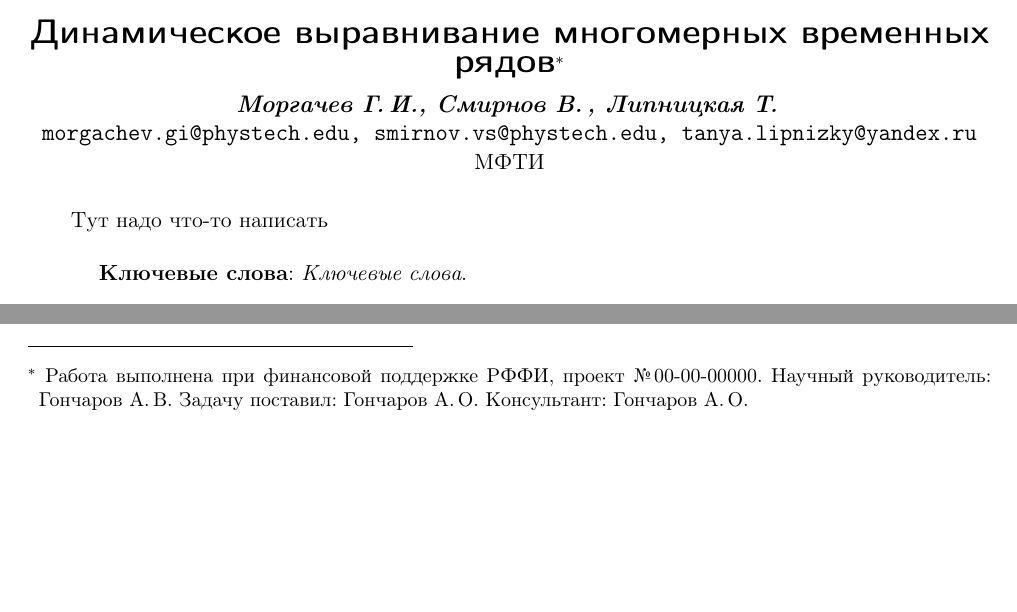
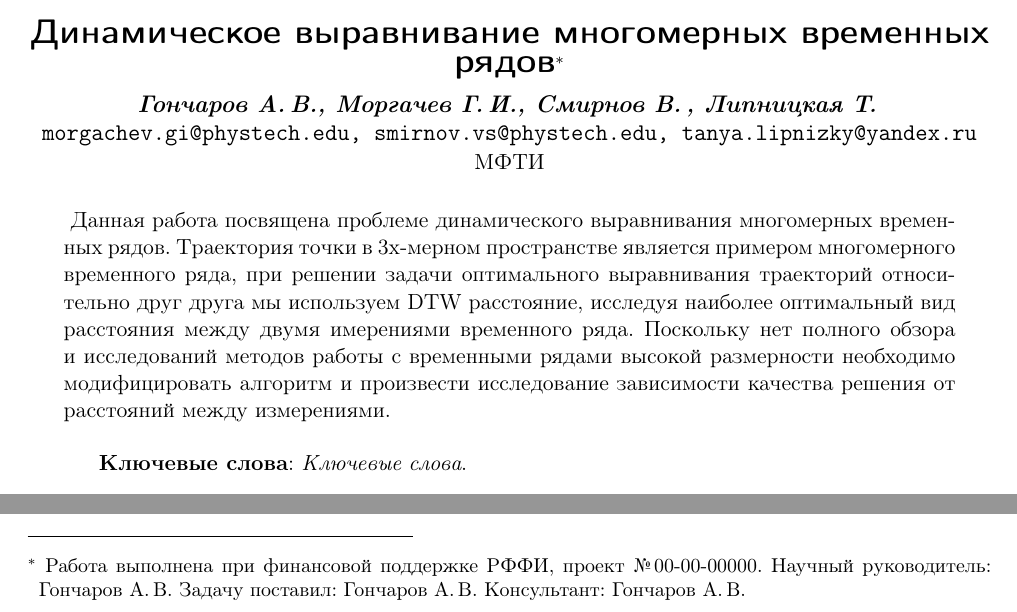
Before and after one commit to igor-yusupov/2018-Project-3, a LaTeX document (Lipnitckaia2018Title/Lipnitckaia2018Title.tex): two parts of the page, joined at a grey line, cut so that both start at the same text, the shorter picture padded with empty space. Compiled offline with pdfLaTeX.

Commit message:
add draft abstact

```diff
--- a/Lipnitckaia2018Title/Lipnitckaia2018Title.tex
+++ b/Lipnitckaia2018Title/Lipnitckaia2018Title.tex
@@ -4,12 +4,12 @@
     \title
         {Динамическое выравнивание многомерных временных рядов}
     \author
-        {Моргачев~Г.\,И., Смирнов~В.\,, Липницкая~Т.\,} % основной список авторов, выводимый в оглавление
+        {Гончаров~А.\,В., Моргачев~Г.\,И., Смирнов~В.\,, Липницкая~Т.\,} % основной список авторов, выводимый в оглавление
     \thanks{
         Работа выполнена при финансовой поддержке РФФИ, проект \No\,00-00-00000.
         Научный руководитель:  Гончаров~А.\,В.
-        Задачу поставил:  Гончаров~А.\,О.
-        Консультант:  Гончаров~А.\,О.
+        Задачу поставил:  Гончаров~А.\,В.
+        Консультант:  Гончаров~А.\,В.
     }
     \email
         {morgachev.gi@phystech.edu, smirnov.vs@phystech.edu, tanya.lipnizky@yandex.ru}
@@ -17,7 +17,7 @@
         {МФТИ}
 
     \abstract{
-        Тут надо что-то написать
+        Данная работа посвящена проблеме динамического выравнивания многомерных временных рядов. Tраектория точки в 3х-мерном пространстве является примером многомерного временного ряда, при решении задачи оптимального выравнивания траекторий относительно друг друга мы используем DTW расстояние, исследуя наиболее оптимальный вид расстояния между двумя имерениями временного ряда. Поскольку нет полного обзора и исследований методов работы с временными рядами высокой размерности необходимо модифицировать алгоритм и произвести исследование зависимости качества решения от расстояний между измерениями.
 
         \bigskip
         \textbf{Ключевые слова}: \emph {Ключевые слова}.
```
Also changed, not shown: Lipnitckaia2018Title/Lipnitckaia2018Title.pdf.
